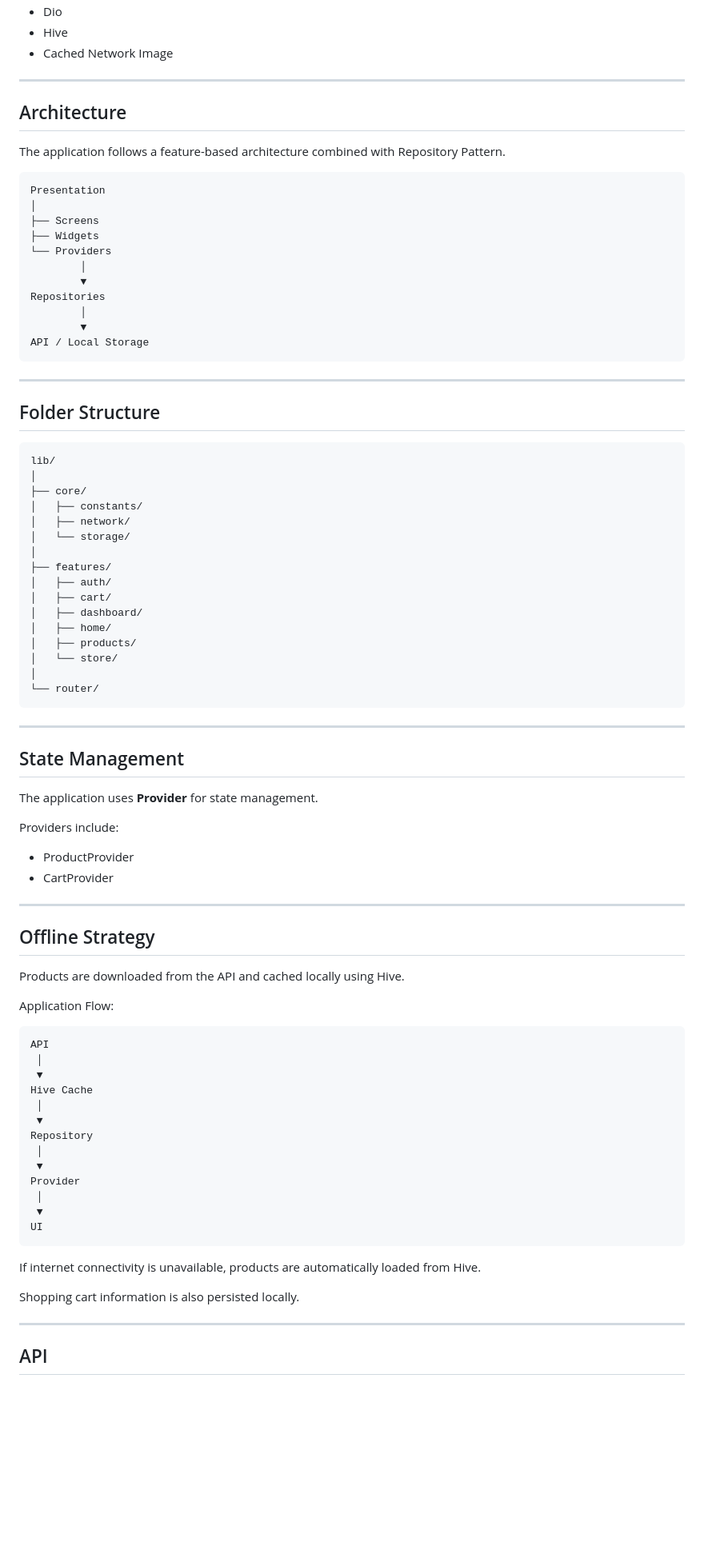
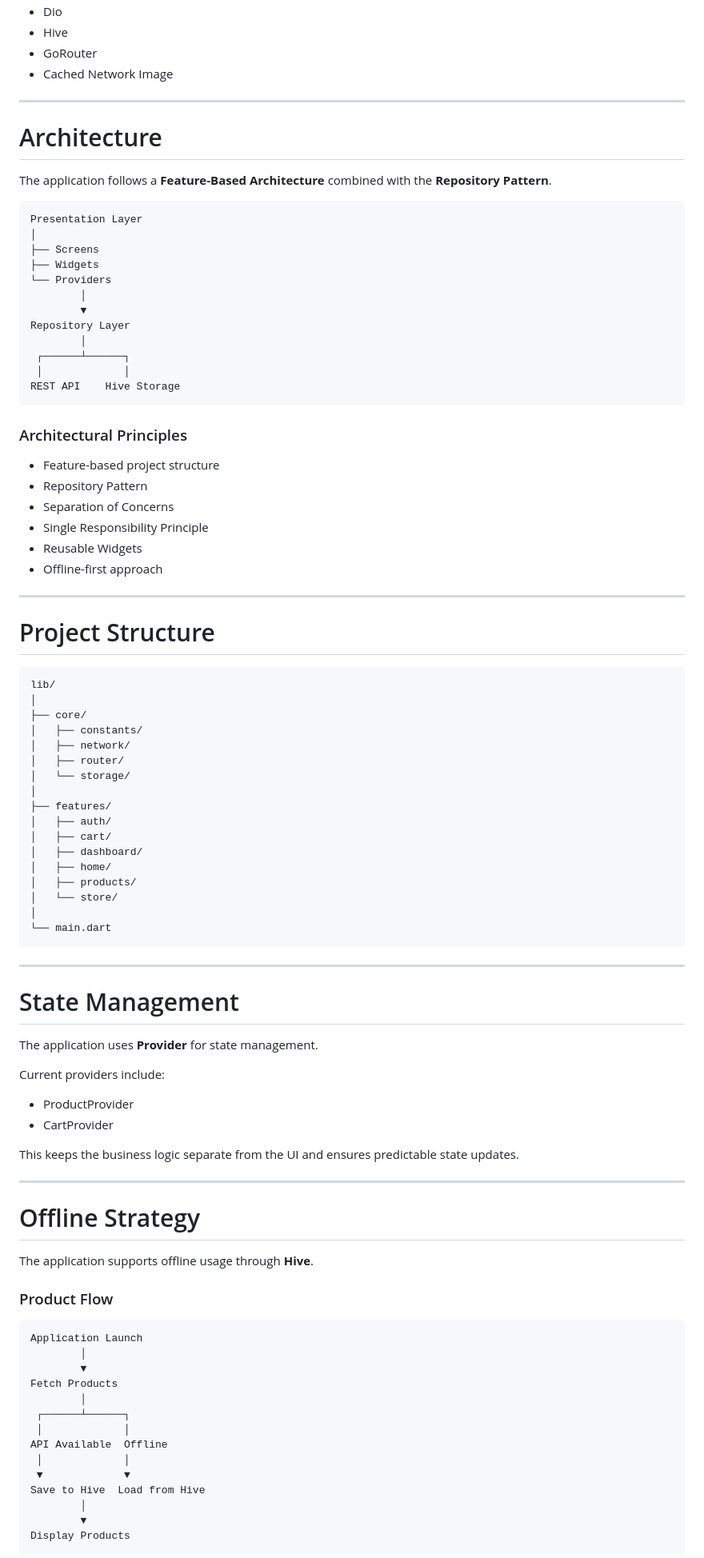
Before and after one commit to HarrySaggu7/promotion-mobile-assignment, a Markdown page: README.md, the part around the change printed below. Shown: that part at 80% size. Rendered like a GitHub page; blank space fills up the shorter version.

````diff
--- a/README.md
+++ b/README.md
@@ -60,30 +72,41 @@ The application allows users to browse products, search products, view product d
 - Dio
 - Hive
+- GoRouter
 - Cached Network Image
 
 ---
 
-## Architecture
+# Architecture
 
-The application follows a feature-based architecture combined with Repository Pattern.
+The application follows a **Feature-Based Architecture** combined with the **Repository Pattern**.
 
 ```
-Presentation
+Presentation Layer
 │
 ├── Screens
 ├── Widgets
 └── Providers
         │
         ▼
-Repositories
+Repository Layer
         │
-        ▼
-API / Local Storage
+ ┌──────┴──────┐
+ │             │
+REST API    Hive Storage
 ```
+
+### Architectural Principles
+
+- Feature-based project structure
+- Repository Pattern
+- Separation of Concerns
+- Single Responsibility Principle
+- Reusable Widgets
+- Offline-first approach
 
 ---
 
-## Folder Structure
+# Project Structure
 
 ```
 lib/
@@ -91,6 +114,7 @@ lib/
 ├── core/
 │   ├── constants/
 │   ├── network/
+│   ├── router/
 │   └── storage/
 │
 ├── features/
@@ -101,48 +125,44 @@ lib/
 │   ├── products/
 │   └── store/
 │
-└── router/
+└── main.dart
 ```
 
 ---
 
-## State Management
+# State Management
 
 The application uses **Provider** for state management.
 
-Providers include:
+Current providers include:
 
 - ProductProvider
 - CartProvider
 
----
-
-## Offline Strategy
-
-Products are downloaded from the API and cached locally using Hive.
-
-Application Flow:
-
-```
-API
- │
- ▼
-Hive Cache
- │
- ▼
-Repository
- │
- ▼
-Provider
- │
- ▼
-UI
-```
-
-If internet connectivity is unavailable, products are automatically loaded from Hive.
-
-Shopping cart information is also persisted locally.
+This keeps the business logic separate from the UI and ensures predictable state updates.
 
 ---
 
-## API
+# Offline Strategy
+
+The application supports offline usage through **Hive**.
+
+### Product Flow
+
+```
+Application Launch
+        │
+        ▼
+Fetch Products
+        │
+ ┌──────┴──────┐
+ │             │
+API Available  Offline
+ │             │
+ ▼             ▼
+Save to Hive  Load from Hive
+        │
+        ▼
+Display Products
+```
+
````
Also changed, not shown: other parts of README.md (+147 -49 lines), screenshots/cart.png (added), screenshots/home.png (added), screenshots/login.png (added), screenshots/product_details.png (added), screenshots/store_locator.png (added).
